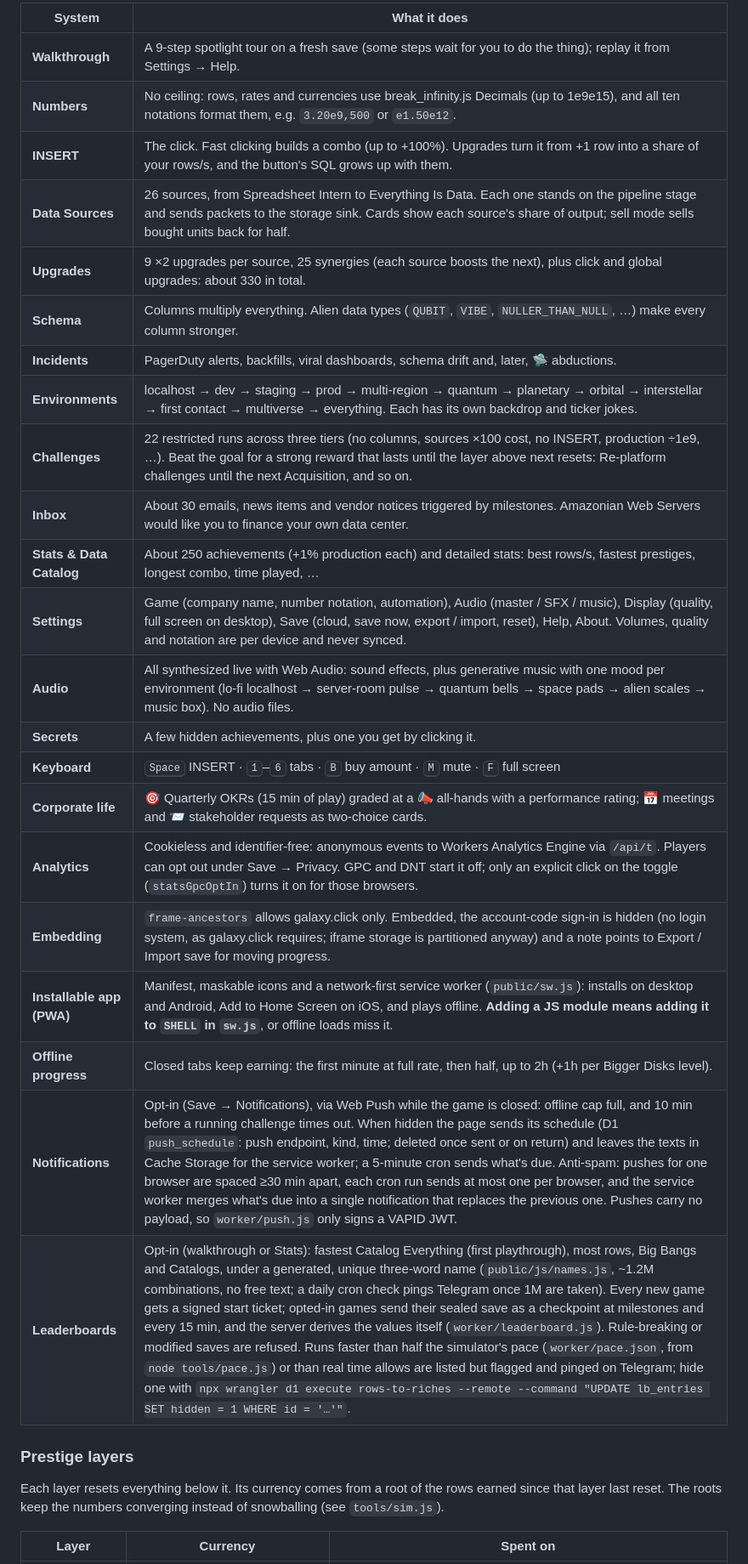
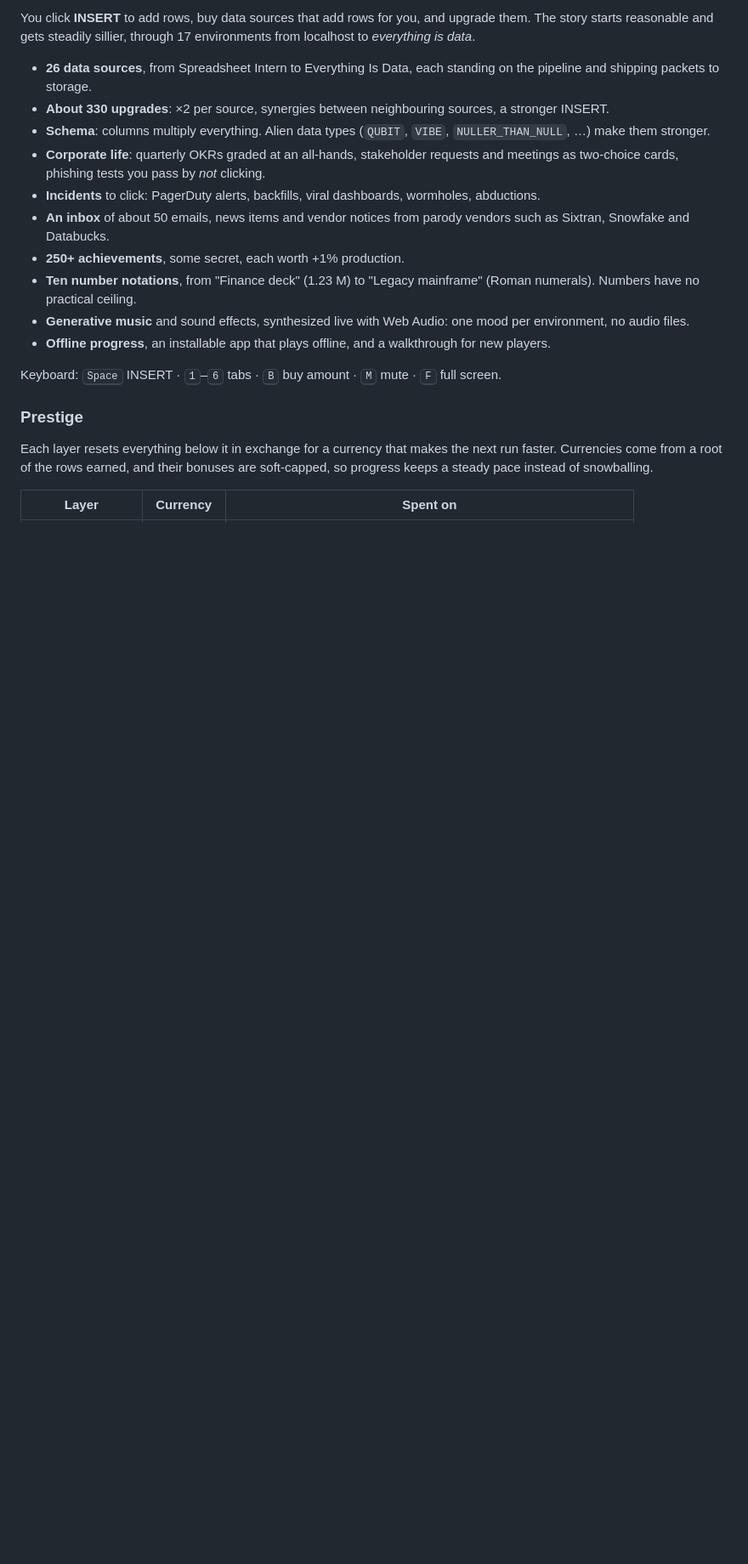
Before and after one commit to drumandbytes/rows-to-riches, a Markdown page: README.md, the part around one of its changes. Shown at 85% size. Rendered like a GitHub page; blank space fills up the shorter version.

```diff
--- a/README.md
+++ b/README.md
@@ -10,32 +10,22 @@ The story starts reasonable and gets steadily sillier: a CSV on localhost, then
 
-| System | What it does |
-| --- | --- |
-| **Walkthrough** | A 9-step spotlight tour on a fresh save (some steps wait for you to do the thing); replay it from Settings → Help. |
-| **Numbers** | No ceiling: rows, rates and currencies use break_infinity.js Decimals (up to 1e9e15), and all ten notations format them, e.g. `3.20e9,500` or `e1.50e12`. |
-| **INSERT** | The click. Fast clicking builds a combo (up to +100%). Upgrades turn it from +1 row into a share of your rows/s, and the button's SQL grows up with them. |
-| **Data Sources** | 26 sources, from Spreadsheet Intern to Everything Is Data. Each one stands on the pipeline stage and sends packets to the storage sink. Cards show each source's share of output; sell mode sells bought units back for half. |
-| **Upgrades** | 9 ×2 upgrades per source, 25 synergies (each source boosts the next), plus click and global upgrades: about 330 in total. |
-| **Schema** | Columns multiply everything. Alien data types (`QUBIT`, `VIBE`, `NULLER_THAN_NULL`, …) make every column stronger. |
-| **Incidents** | PagerDuty alerts, backfills, viral dashboards, schema drift and, later, 🛸 abductions. |
-| **Environments** | localhost → dev → staging → prod → multi-region → quantum → planetary → orbital → interstellar → first contact → multiverse → everything. Each has its own backdrop and ticker jokes. |
-| **Challenges** | 22 restricted runs across three tiers (no columns, sources ×100 cost, no INSERT, production ÷1e9, …). Beat the goal for a strong reward that lasts until the layer above next resets: Re-platform challenges until the next Acquisition, and so on. |
-| **Inbox** | About 30 emails, news items and vendor notices triggered by milestones. Amazonian Web Servers would like you to finance your own data center. |
-| **Stats & Data Catalog** | About 250 achievements (+1% production each) and detailed stats: best rows/s, fastest prestiges, longest combo, time played, … |
-| **Settings** | Game (company name, number notation, automation), Audio (master / SFX / music), Display (quality, full screen on desktop), Save (cloud, save now, export / import, reset), Help, About. Volumes, quality and notation are per device and never synced. |
-| **Audio** | All synthesized live with Web Audio: sound effects, plus generative music with one mood per environment (lo-fi localhost → server-room pulse → quantum bells → space pads → alien scales → music box). No audio files. |
-| **Secrets** | A few hidden achievements, plus one you get by clicking it. |
-| **Keyboard** | <kbd>Space</kbd> INSERT · <kbd>1</kbd>–<kbd>6</kbd> tabs · <kbd>B</kbd> buy amount · <kbd>M</kbd> mute · <kbd>F</kbd> full screen |
-| **Corporate life** | 🎯 Quarterly OKRs (15 min of play) graded at a 📣 all-hands with a performance rating; 📅 meetings and 📨 stakeholder requests as two-choice cards. |
-| **Analytics** | Cookieless and identifier-free: anonymous events to Workers Analytics Engine via `/api/t`. Players can opt out under Save → Privacy. GPC and DNT start it off; only an explicit click on the toggle (`statsGpcOptIn`) turns it on for those browsers. |
-| **Embedding** | `frame-ancestors` allows galaxy.click only. Embedded, the account-code sign-in is hidden (no login system, as galaxy.click requires; iframe storage is partitioned anyway) and a note points to Export / Import save for moving progress. |
-| **Installable app (PWA)** | Manifest, maskable icons and a network-first service worker (`public/sw.js`): installs on desktop and Android, Add to Home Screen on iOS, and plays offline. **Adding a JS module means adding it to `SHELL` in `sw.js`**, or offline loads miss it. |
-| **Offline progress** | Closed tabs keep earning: the first minute at full rate, then half, up to 2h (+1h per Bigger Disks level). |
-| **Notifications** | Opt-in (Save → Notifications), via Web Push while the game is closed: offline cap full, and 10 min before a running challenge times out. When hidden the page sends its schedule (D1 `push_schedule`: push endpoint, kind, time; deleted once sent or on return) and leaves the texts in Cache Storage for the service worker; a 5-minute cron sends what's due. Anti-spam: pushes for one browser are spaced ≥30 min apart, each cron run sends at most one per browser, and the service worker merges what's due into a single notification that replaces the previous one. Pushes carry no payload, so `worker/push.js` only signs a VAPID JWT. |
-| **Leaderboards** | Opt-in (walkthrough or Stats): fastest Catalog Everything (first playthrough), most rows, Big Bangs and Catalogs, under a generated, unique three-word name (`public/js/names.js`, ~1.2M combinations, no free text; a daily cron check pings Telegram once 1M are taken). Every new game gets a signed start ticket; opted-in games send their sealed save as a checkpoint at milestones and every 15 min, and the server derives the values itself (`worker/leaderboard.js`). Rule-breaking or modified saves are refused. Runs faster than half the simulator's pace (`worker/pace.json`, from `node tools/pace.js`) or than real time allows are listed but flagged and pinged on Telegram; hide one with `npx wrangler d1 execute rows-to-riches --remote --command "UPDATE lb_entries SET hidden = 1 WHERE id = '…'"`. |
+You click **INSERT** to add rows, buy data sources that add rows for you, and upgrade them. The story starts reasonable and gets steadily sillier, through 17 environments from localhost to *everything is data*.
 
-### Prestige layers
+- **26 data sources**, from Spreadsheet Intern to Everything Is Data, each standing on the pipeline and shipping packets to storage.
+- **About 330 upgrades**: ×2 per source, synergies between neighbouring sources, a stronger INSERT.
+- **Schema**: columns multiply everything. Alien data types (`QUBIT`, `VIBE`, `NULLER_THAN_NULL`, …) make them stronger.
+- **Corporate life**: quarterly OKRs graded at an all-hands, stakeholder requests and meetings as two-choice cards, phishing tests you pass by *not* clicking.
+- **Incidents** to click: PagerDuty alerts, backfills, viral dashboards, wormholes, abductions.
+- **An inbox** of about 50 emails, news items and vendor notices from parody vendors such as Sixtran, Snowfake and Databucks.
+- **250+ achievements**, some secret, each worth +1% production.
+- **Ten number notations**, from "Finance deck" (1.23 M) to "Legacy mainframe" (Roman numerals). Numbers have no practical ceiling.
+- **Generative music** and sound effects, synthesized live with Web Audio: one mood per environment, no audio files.
+- **Offline progress**, an installable app that plays offline, and a walkthrough for new players.
 
-Each layer resets everything below it. Its currency comes from a root of the rows earned since that layer last reset. The roots keep the numbers converging instead of snowballing (see `tools/sim.js`).
+Keyboard: <kbd>Space</kbd> INSERT · <kbd>1</kbd>–<kbd>6</kbd> tabs · <kbd>B</kbd> buy amount · <kbd>M</kbd> mute · <kbd>F</kbd> full screen.
+
+### Prestige
+
+Each layer resets everything below it in exchange for a currency that makes the next run faster. Currencies come from a root of the rows earned, and their bonuses are soft-capped, so progress keeps a steady pace instead of snowballing.
 
 | Layer | Currency | Spent on |
 | --- | --- | --- |
```
Also changed, not shown: other parts of README.md (+56 -44 lines), docs/maintaining.md (added, +54 -0 lines).
